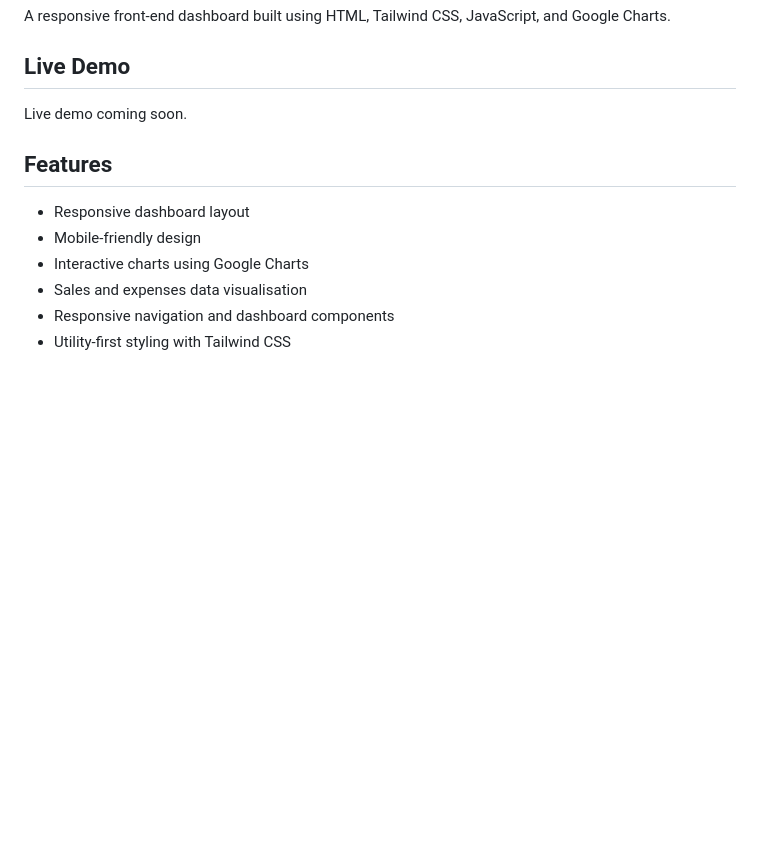
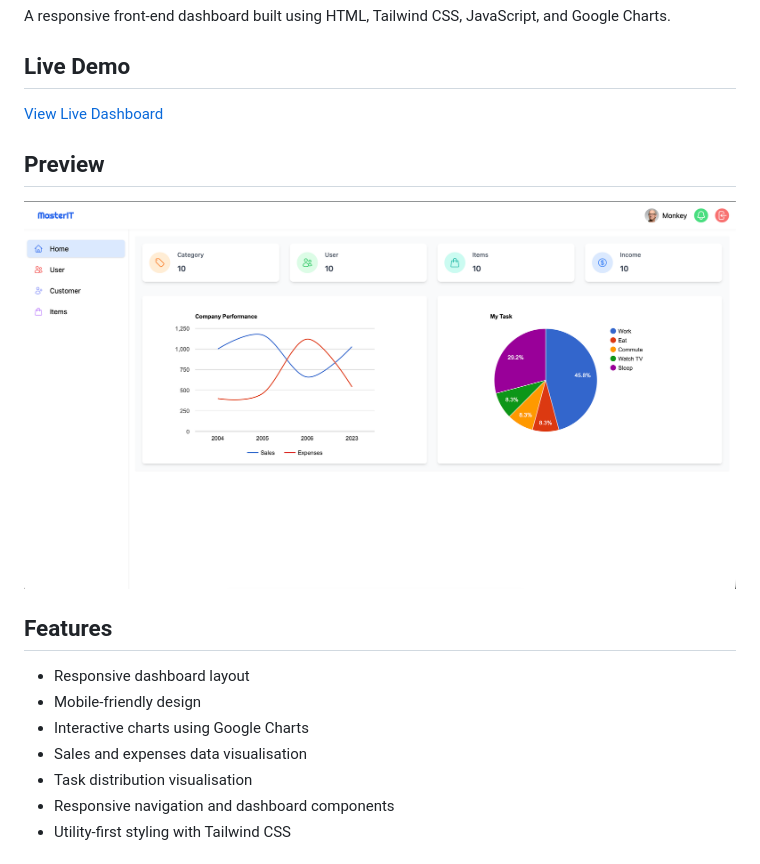
Before and after one commit to sokhour5/responsive-dashboard, a Markdown page: README.md, the part around the change. GitHub-like rendering; pictures changed too: dashboard-preview.png (added); blank space fills up the shorter version.

Commit message:
Add live demo and dashboard preview

```diff
--- a/README.md
+++ b/README.md
@@ -4,7 +4,11 @@ A responsive front-end dashboard built using HTML, Tailwind CSS, JavaScript, and
 
 ## Live Demo
 
-Live demo coming soon.
+[View Live Dashboard](https://sokhour5.github.io/responsive-dashboard/)
+
+## Preview
+
+![Responsive Dashboard Preview](dashboard-preview.png)
 
 ## Features
 
@@ -12,6 +16,7 @@ Live demo coming soon.
 - Mobile-friendly design
 - Interactive charts using Google Charts
 - Sales and expenses data visualisation
+- Task distribution visualisation
 - Responsive navigation and dashboard components
 - Utility-first styling with Tailwind CSS
 
```
